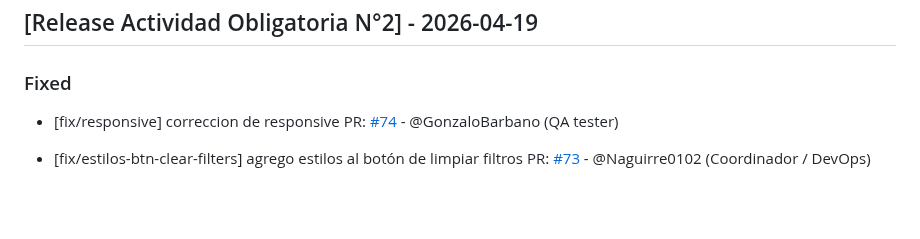
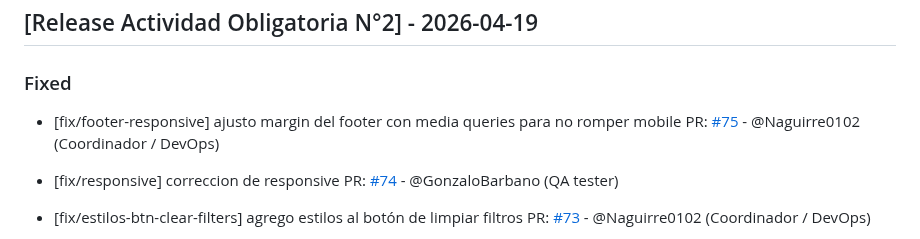
Before and after one commit to GonzaloBarbano/E-commerce, a Markdown page: changelog.md, the part around the change. Drawn GitHub-style; blank space fills up the shorter version.

Commit message:
actualizo changelog.md

```diff
--- a/changelog.md
+++ b/changelog.md
@@ -7,6 +7,9 @@ Este archivo se actualiza con cada Pull Request para registrar avances y correcc
 ## [Release Actividad Obligatoria N°2] - 2026-04-19
 
 ### Fixed
+
+- [fix/footer-responsive] ajusto margin del footer con media queries para no romper mobile
+  PR: [#75](https://github.com/GonzaloBarbano/E-commerce/pull/75) - @Naguirre0102 (Coordinador / DevOps)
 
 - [fix/responsive] correccion de responsive
   PR: [#74](https://github.com/GonzaloBarbano/E-commerce/pull/74) - @GonzaloBarbano (QA tester)
```
